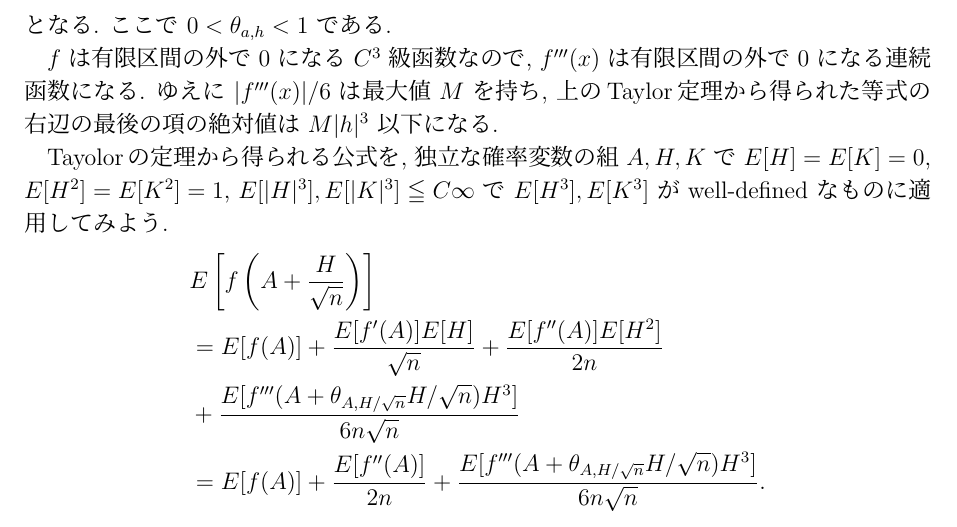
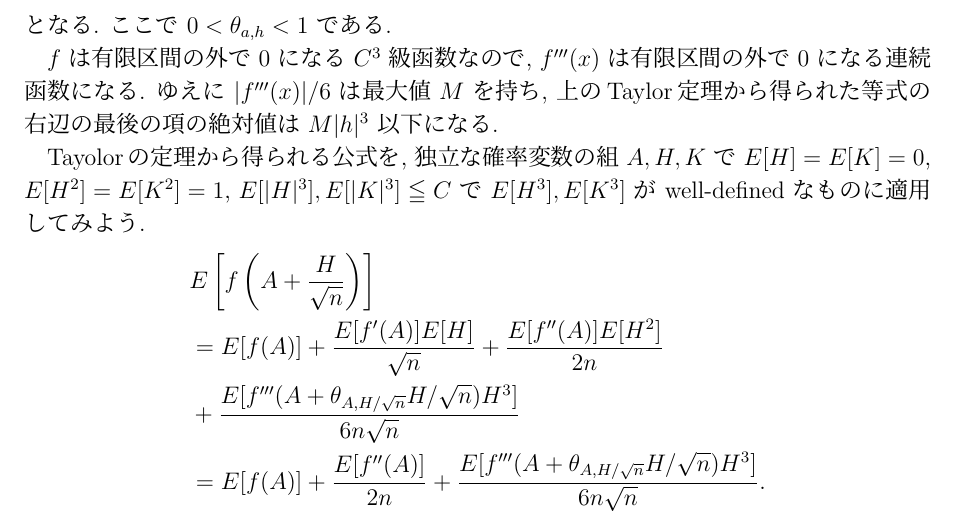
Before and after one commit to genkuroki/IntroProbability, a LaTeX document (IntroProbability.tex): part of page 8 of 12, cut so that both start at the same text. Compiled offline with pLaTeX and dvipdfmx.

Commit message:
minor correction

```diff
--- a/IntroProbability.tex
+++ b/IntroProbability.tex
@@ -540,7 +540,7 @@ $$
 
 $f$ は有限区間の外で $0$ になる $C^3$ 級函数なので, $f'''(x)$ は有限区間の外で $0$ になる連続函数になる. ゆえに $|f'''(x)|/6$ は最大値 $M$ を持ち, 上のTaylor定理から得られた等式の右辺の最後の項の絶対値は $M|h|^3$ 以下になる.
 
-Tayolorの定理から得られる公式を, 独立な確率変数の組 $A,H,K$ で $E[H]=E[K]=0$, $E[H^2]=E[K^2]=1$, $E[|H|^3],E[|K|^3]\leqq C\infty$ で $E[H^3],E[K^3]$ が well-defined なものに適用してみよう.
+Tayolorの定理から得られる公式を, 独立な確率変数の組 $A,H,K$ で $E[H]=E[K]=0$, $E[H^2]=E[K^2]=1$, $E[|H|^3],E[|K|^3]\leqq C$ で $E[H^3],E[K^3]$ が well-defined なものに適用してみよう.
 \begin{align*}
 &E\left[f\left(A+\frac{H}{\sqrt n}\right)\right]\\
 &=E[f(A)]+\frac{E[f'(A)]E[H]}{\sqrt n}+\frac{E[f''(A)]E[H^2]}{2n}\\
```
Also changed, not shown: IntroProbability.pdf, 8 other files.
